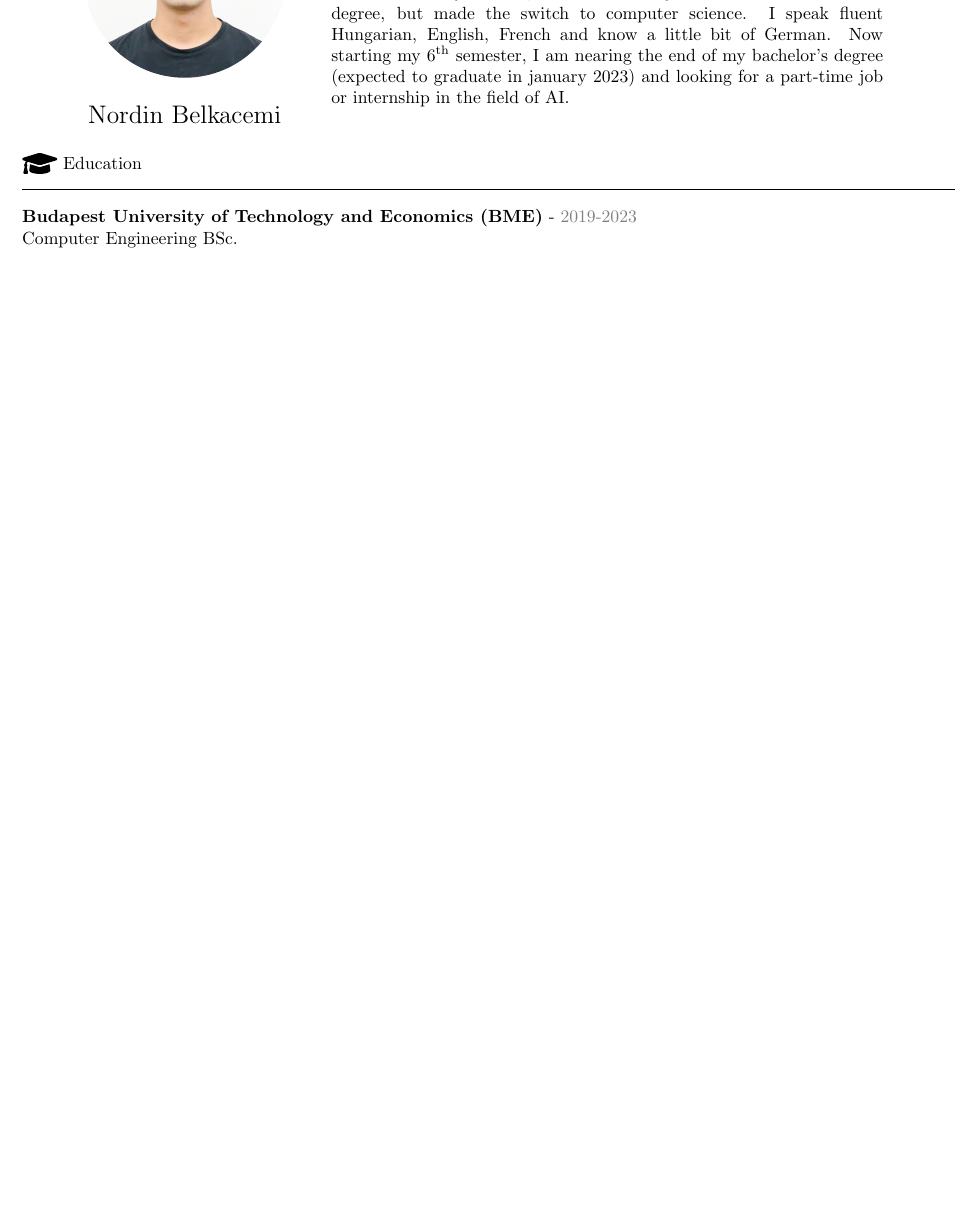
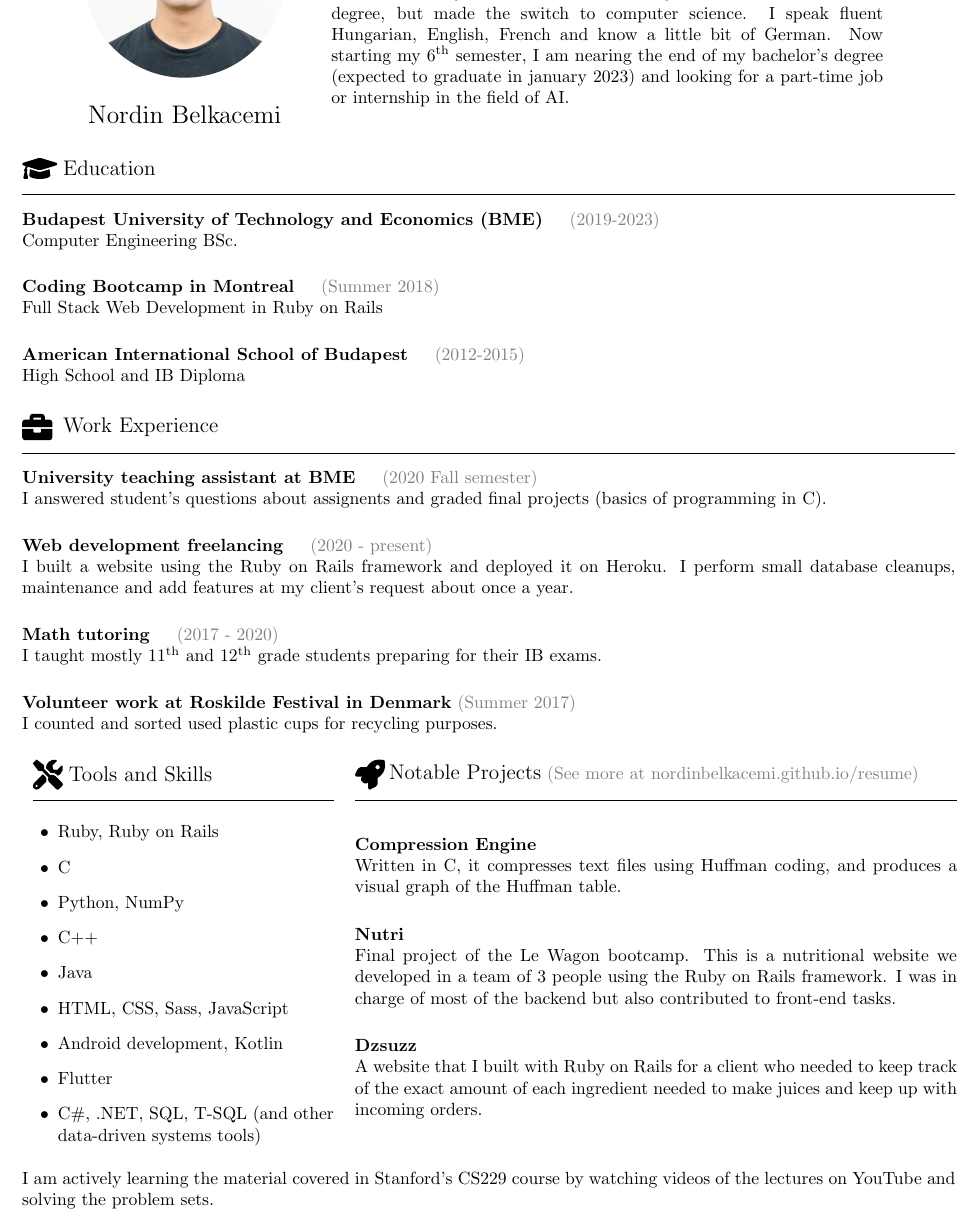
Before and after one commit to nordinbelkacemi/resume, a LaTeX CV (pdf/resume.tex): part of the page, cut so that both start at the same text, the shorter picture padded with empty space. Compiled offline with pdfLaTeX.

Commit message:
jan 2022 update

```diff
--- a/pdf/resume.tex
+++ b/pdf/resume.tex
@@ -6,7 +6,10 @@
 \usepackage{tikz}
 \usepackage[super]{nth}
 \usepackage{xcolor}
+\usepackage{enumitem}
 \geometry{a4paper, left=12mm, top=12mm, right=12mm, bottom=20mm}
+
+\pagenumbering{gobble}
 
 \begin{document}
 
@@ -39,21 +42,115 @@
         I am a university student, who was formerly enrolled in a mechatronics degree, but made the switch to computer science. I speak fluent Hungarian, English, French and know a little bit of German. Now starting my \nth{6} semester, I am nearing the end of my bachelor's degree (expected to graduate in january 2023) and looking for a part-time job or internship in the field of AI.  \\
     \end{minipage}
 \end{tabular} \\
-\vspace{4mm}\\
+\vspace{5mm}\\
 \begin{minipage}[c]{7mm}
     \includegraphics[width=7mm]{../images/graduation-cap-solid.pdf}
 \end{minipage}
 \begin{minipage}[c]{100mm}
-    Education
+    {\large{Education}}
 \end{minipage} \\
 \hrule
-\vspace{4mm}
+\bigskip
 
 \noindent
-\textbf{Budapest University of Technology and Economics (BME)} - \color{gray} 2019-2023 \color{black}\\
-Computer Engineering BSc.\\
-\color{gray}
-2019-2023
-\medskip \\
+\textbf{Budapest University of Technology and Economics (BME)} \hspace{3mm} \color{gray} (2019-2023) \color{black} \\
+Computer Engineering BSc.
+\smallskip \\
+
+\noindent
+\textbf{Coding Bootcamp in Montreal} \hspace{3mm} \color{gray} (Summer 2018) \color{black} \\
+Full Stack Web Development in Ruby on Rails
+\smallskip \\
+
+\noindent
+\textbf{American International School of Budapest} \hspace{3mm} \color{gray} (2012-2015) \color{black} \\
+High School and IB Diploma
+\vspace{5mm}
+
+\noindent
+\begin{minipage}[c]{7mm}
+    \includegraphics[width=6mm]{../images/briefcase-solid.pdf}
+\end{minipage}
+\begin{minipage}[c]{100mm}
+    {\large{Work Experience}}
+\end{minipage} \\
+\hrule
+\bigskip
+
+\noindent
+\textbf{University teaching assistant at BME} \hspace{3mm} \color{gray} (2020 Fall semester) \color{black} \\
+I answered student's questions about assignents and graded final projects (basics of programming in C).
+\smallskip \\
+
+\noindent
+\textbf{Web development freelancing} \hspace{3mm} \color{gray} (2020 - present) \color{black} \\
+I built a website using the Ruby on Rails framework and deployed it on Heroku. I perform small database cleanups, maintenance and add features at my client's request about once a year.
+\smallskip \\
+
+\noindent
+\textbf{Math tutoring} \hspace{3mm} \color{gray} (2017 - 2020) \color{black} \\
+I taught mostly \nth{11} and \nth{12} grade students preparing for their IB exams.
+\smallskip \\
+
+\noindent
+\textbf{Volunteer work at Roskilde Festival in Denmark} \color{gray} (Summer 2017) \color{black} \\
+I counted and sorted used plastic cups for recycling purposes.
+\vspace{5mm}
+
+\noindent
+\begin{tabular}{l l}
+    \begin{minipage}{60mm}
+        \begin{minipage}[c]{6mm}
+            \includegraphics[width=6mm]{../images/tools-solid.pdf}
+        \end{minipage}
+        \begin{minipage}[c]{35mm}
+            {\large{Tools and Skills}}
+        \end{minipage} \\
+        \hrule
+        \medskip
+    \end{minipage} &
+    \begin{minipage}{120mm}
+        \begin{minipage}[c]{6mm}
+            \includegraphics[width=6mm]{../images/rocket-solid.pdf}
+        \end{minipage}
+        \begin{minipage}[c]{120mm}
+            {\large{Notable Projects}} \color{gray} (See more at \href{https://nordinbelkacemi.github.io/resume}{nordinbelkacemi.github.io/resume}) \color{black}
+        \end{minipage} \\
+        \hrule
+        \medskip
+    \end{minipage} \\
+    \begin{minipage}{60mm}
+        \noindent
+        \begin{itemize}[leftmargin=5mm]
+            \item Ruby, Ruby on Rails
+            \item C
+            \item Python, NumPy
+            \item C++
+            \item Java
+            \item HTML, CSS, Sass, JavaScript
+            \item Android development, Kotlin
+            \item Flutter
+            \item C\#, .NET, SQL, T-SQL (and other data-driven systems tools)
+        \end{itemize}
+    \end{minipage} &
+    \begin{minipage}{120mm}
+        \textbf{Compression Engine} \\
+        Written in C, it compresses text files using Huffman coding, and produces a visual graph of the Huffman table.
+        \smallskip \\
+
+        \noindent
+        \textbf{Nutri} \\
+        Final project of the Le Wagon bootcamp. This is a nutritional website we developed in a team of 3 people using the Ruby on Rails framework. I was in charge of most of the backend but also contributed to front-end tasks.
+        \smallskip \\
+
+        \noindent
+        \textbf{Dzsuzz} \\
+        A website that I built with Ruby on Rails for a client who needed to keep track of the exact amount of each ingredient needed to make juices and keep up with incoming orders.
+    \end{minipage}
+\end{tabular}
+
+\vspace{5mm}
+\noindent
+I am actively learning the material covered in Stanford's CS229 course by watching videos of the lectures on YouTube and solving the problem sets.
 
 \end{document}
```
Also changed, not shown: images/briefcase-solid.pdf (added), images/rocket-solid.pdf (added), images/tools-solid.pdf (added), pdf/resume.pdf, 2 other files.
